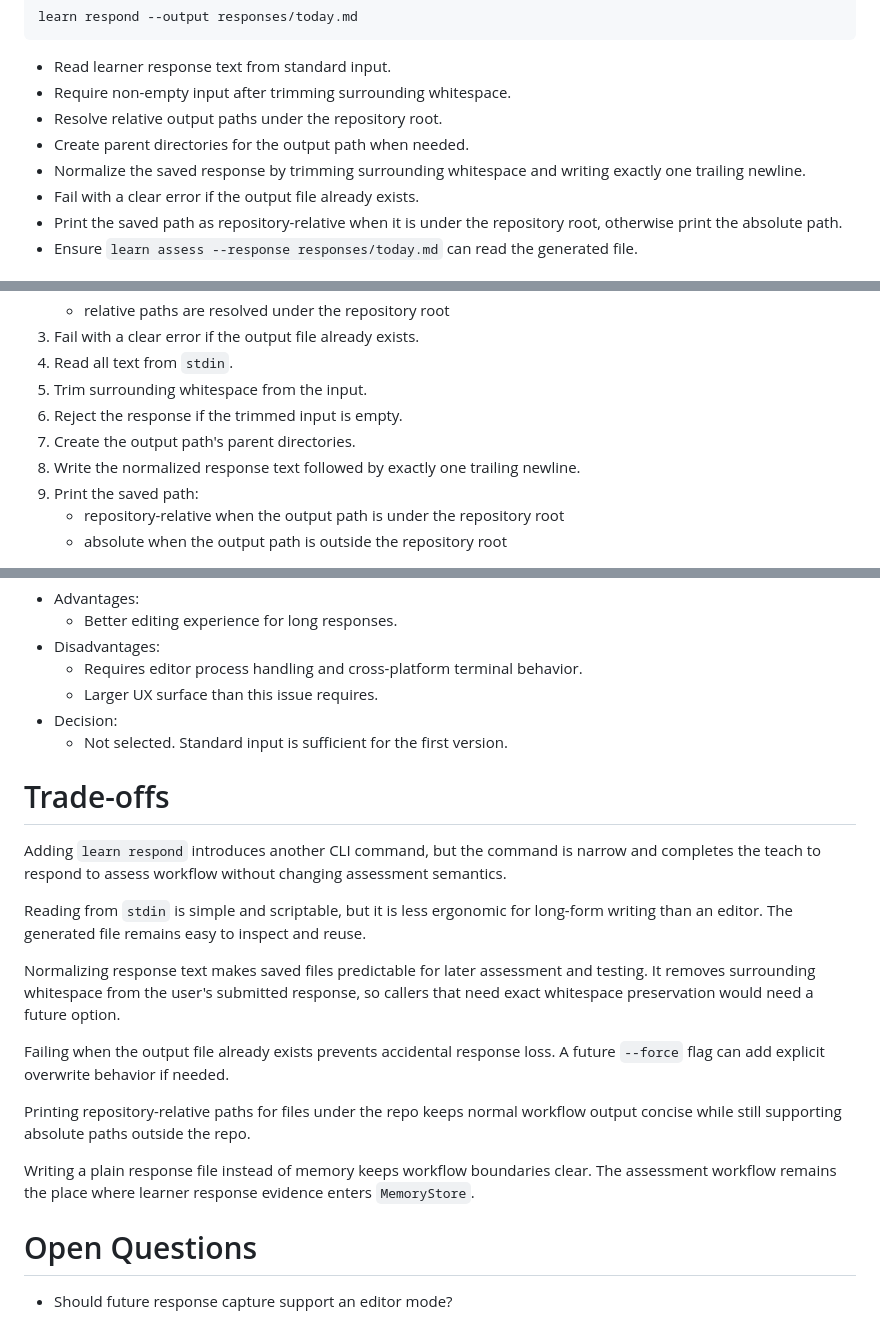
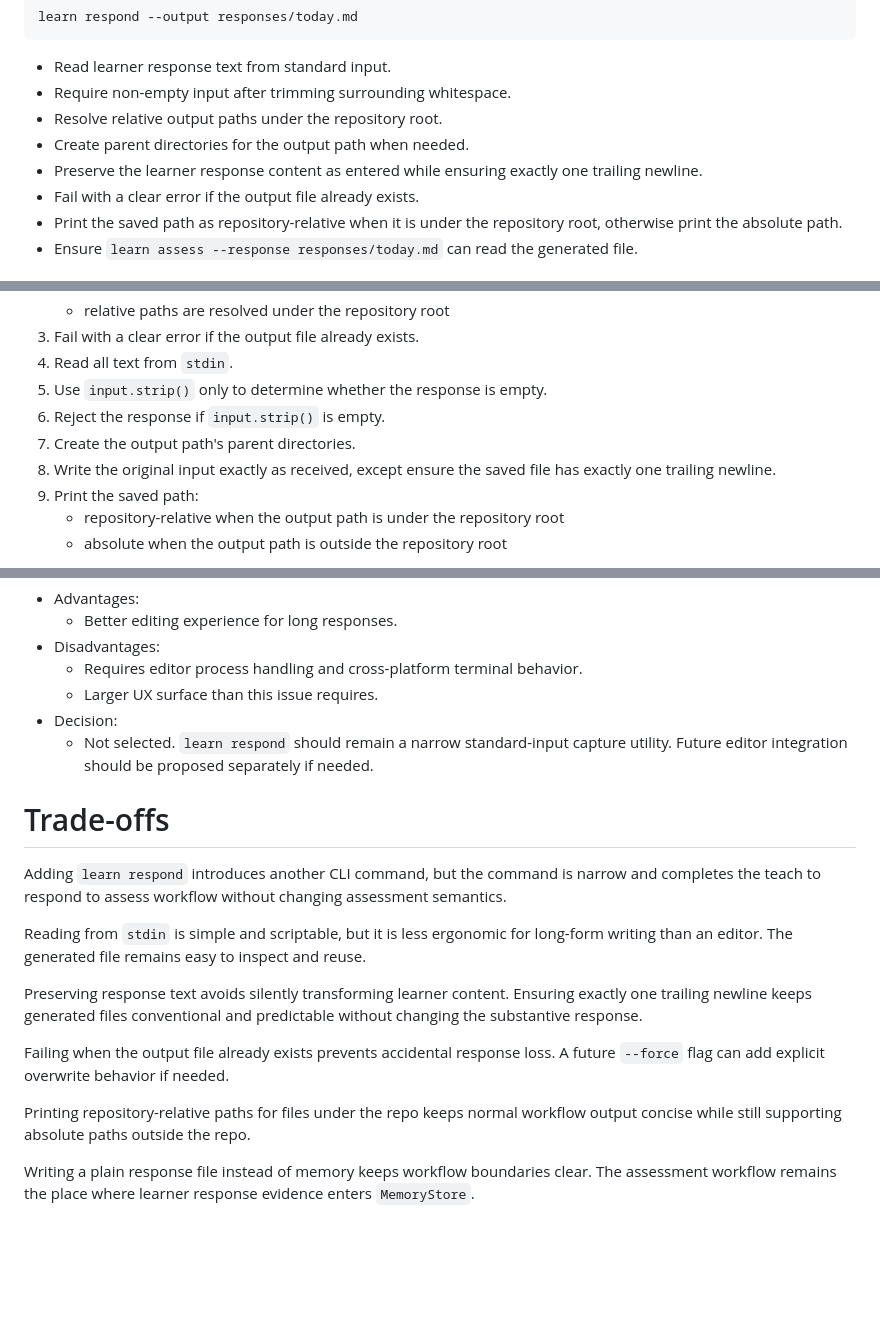
Before and after one commit to AnniDu/agent-teacher, a Markdown page: docs/rfcs/0004-learner-response-capture.md, 3 parts joined by grey strips. Rendered like a GitHub page; blank space fills up the shorter version.

Commit message:
docs: refine response capture RFC

```diff
--- a/docs/rfcs/0004-learner-response-capture.md
+++ b/docs/rfcs/0004-learner-response-capture.md
@@ -33,7 +33,7 @@ learn respond --output responses/today.md
 - Require non-empty input after trimming surrounding whitespace.
 - Resolve relative output paths under the repository root.
 - Create parent directories for the output path when needed.
-- Normalize the saved response by trimming surrounding whitespace and writing exactly one trailing newline.
+- Preserve the learner response content as entered while ensuring exactly one trailing newline.
 - Fail with a clear error if the output file already exists.
 - Print the saved path as repository-relative when it is under the repository root, otherwise print the absolute path.
 - Ensure `learn assess --response responses/today.md` can read the generated file.
@@ -82,10 +82,10 @@ The response capture workflow should:
    - relative paths are resolved under the repository root
 3. Fail with a clear error if the output file already exists.
 4. Read all text from `stdin`.
-5. Trim surrounding whitespace from the input.
-6. Reject the response if the trimmed input is empty.
+5. Use `input.strip()` only to determine whether the response is empty.
+6. Reject the response if `input.strip()` is empty.
 7. Create the output path's parent directories.
-8. Write the normalized response text followed by exactly one trailing newline.
+8. Write the original input exactly as received, except ensure the saved file has exactly one trailing newline.
 9. Print the saved path:
    - repository-relative when the output path is under the repository root
    - absolute when the output path is outside the repository root
@@ -153,7 +153,7 @@ Alternative 4: Add interactive editor support
   - Requires editor process handling and cross-platform terminal behavior.
   - Larger UX surface than this issue requires.
 - Decision:
-  - Not selected. Standard input is sufficient for the first version.
+  - Not selected. `learn respond` should remain a narrow standard-input capture utility. Future editor integration should be proposed separately if needed.
 
 # Trade-offs
 
@@ -161,14 +161,10 @@ Adding `learn respond` introduces another CLI command, but the command is narrow
 
 Reading from `stdin` is simple and scriptable, but it is less ergonomic for long-form writing than an editor. The generated file remains easy to inspect and reuse.
 
-Normalizing response text makes saved files predictable for later assessment and testing. It removes surrounding whitespace from the user's submitted response, so callers that need exact whitespace preservation would need a future option.
+Preserving response text avoids silently transforming learner content. Ensuring exactly one trailing newline keeps generated files conventional and predictable without changing the substantive response.
 
 Failing when the output file already exists prevents accidental response loss. A future `--force` flag can add explicit overwrite behavior if needed.
 
 Printing repository-relative paths for files under the repo keeps normal workflow output concise while still supporting absolute paths outside the repo.
 
 Writing a plain response file instead of memory keeps workflow boundaries clear. The assessment workflow remains the place where learner response evidence enters `MemoryStore`.
-
-# Open Questions
-
-- Should future response capture support an editor mode?
```
